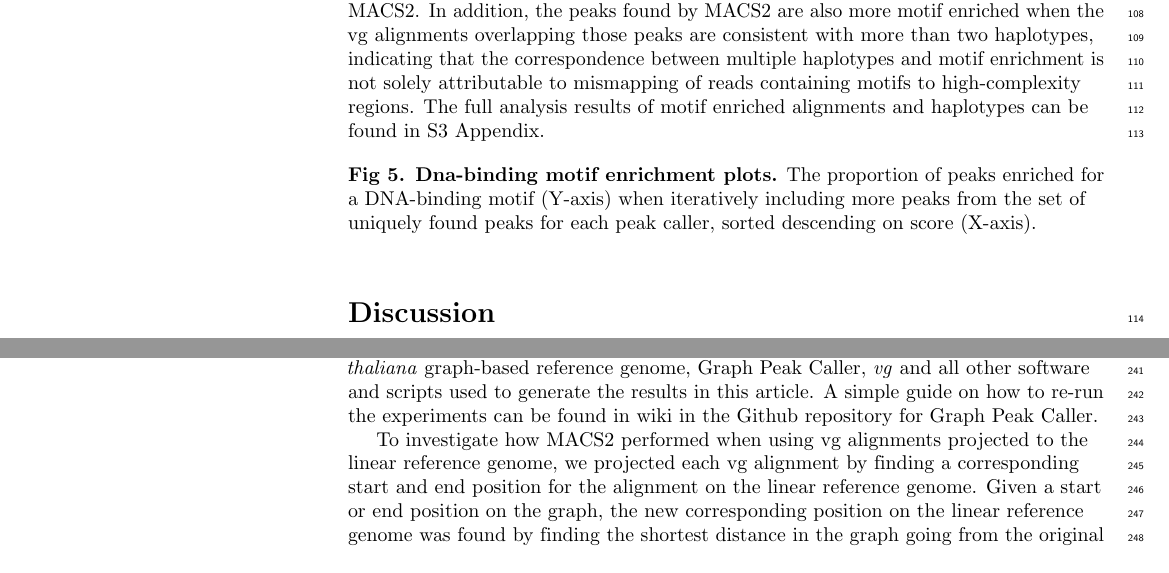
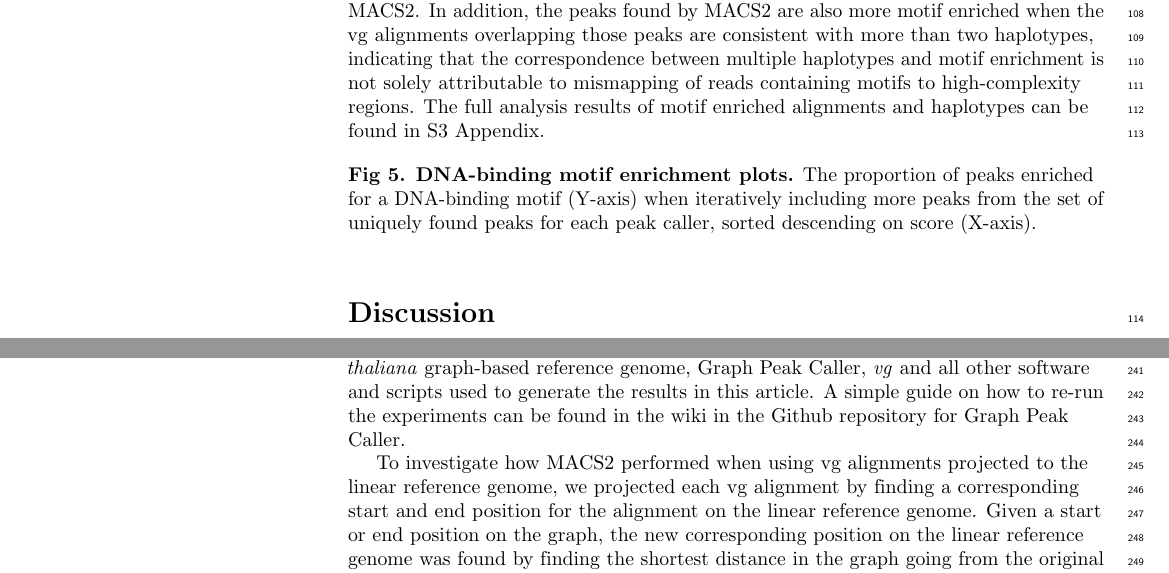
Before and after one commit to uio-bmi/graph_peak_caller_paper, a LaTeX document (graph_peak_caller.tex): two parts of pages 5 and 8 of 11, joined at a grey line, cut so that both start at the same text. Compiled offline with pdfLaTeX.

Commit message:
minor revision

```diff
--- a/graph_peak_caller.tex
+++ b/graph_peak_caller.tex
@@ -176,6 +176,7 @@
 \lfoot{\today}
 
 \newcommand{\revision}[1]{\textcolor{black}{#1}}
+\newcommand{\minorrevision}[1]{\textcolor{black}{#1}}
 
 %% Include all macros below
 
@@ -366,7 +367,7 @@ To validate that our peak caller works on other species, we repeated the experim
 
 \begin{figure}[!h]
  %\includegraphics[width=1.0\textwidth]{figures/Fig5.png}
- \caption{{\bf Dna-binding motif enrichment plots.} The proportion of peaks enriched for a DNA-binding motif (Y-axis) when iteratively including more peaks from the set of uniquely found peaks for each peak caller, sorted descending on score (X-axis). }
+ \caption{{\bf \minorrevision{DNA}-binding motif enrichment plots.} The proportion of peaks enriched for a DNA-binding motif (Y-axis) when iteratively including more peaks from the set of uniquely found peaks for each peak caller, sorted descending on score (X-axis). }
 \label{motif_plots}
 \end{figure}
 
@@ -417,7 +418,7 @@ We selected all transcription factors listed in the transcription factor databas
 Raw ChiP-seq reads were downloaded from the NCBI Sequence Read Archive (SRA) (SRA accession numbers in Appendix S1) and trimmed using \emph{Trim Galore!} v0.4.4~\cite{trim_galore} (default parameters).
 Reads were mapped both to our graph-based reference genome using \emph{vg} and to the \emph{Tair10}~\cite{tair} reference genome using \emph{BWA} v0.7.12 (\texttt{bwa aln} followed by \texttt{bwa samsse}, default parameters).
 In the linear case we filtered out low-quality alignments using \emph{SAMtools} v0.1.19~\cite{samtools} with the command \texttt{samtools view -F 1804 -q 37}, and for the graph alignments we used \texttt{vg filter -q 37}.
-\emph{MACS2} v2.1.0 was used to call peaks on the linear reference genome, using default parameters. We created DNA-binding motif enrichment plots (Fig~\ref{motif_plots}) for each set of detected peaks (URLs to the motif models that were used are in Appendix S1). We have created a Docker repository with the \emph{A. thaliana} graph-based reference genome, Graph Peak Caller, \emph{vg} and all other software and scripts used to generate the results in this article. A simple guide on how to re-run the experiments can be found in \revision{wiki} in the Github repository for Graph Peak Caller.
+\emph{MACS2} v2.1.0 was used to call peaks on the linear reference genome, using default parameters. We created DNA-binding motif enrichment plots (Fig~\ref{motif_plots}) for each set of detected peaks (URLs to the motif models that were used are in Appendix S1). We have created a Docker repository with the \emph{A. thaliana} graph-based reference genome, Graph Peak Caller, \emph{vg} and all other software and scripts used to generate the results in this article. A simple guide on how to re-run the experiments can be found in \minorrevision{the} \revision{wiki} in the Github repository for Graph Peak Caller.
 
 
 \revision{To investigate how MACS2 performed when using vg alignments projected to the linear reference genome, we projected each vg alignment by finding a corresponding start and end position for the alignment on the linear reference genome. Given a start or end position on the graph, the new corresponding position on the linear reference genome was found by finding the shortest distance in the graph going from the original position backwards through the graph to a node shared with the linear reference genome, and then going this distance forward through the graph by following only nodes shared by the linear reference genome. }
```
